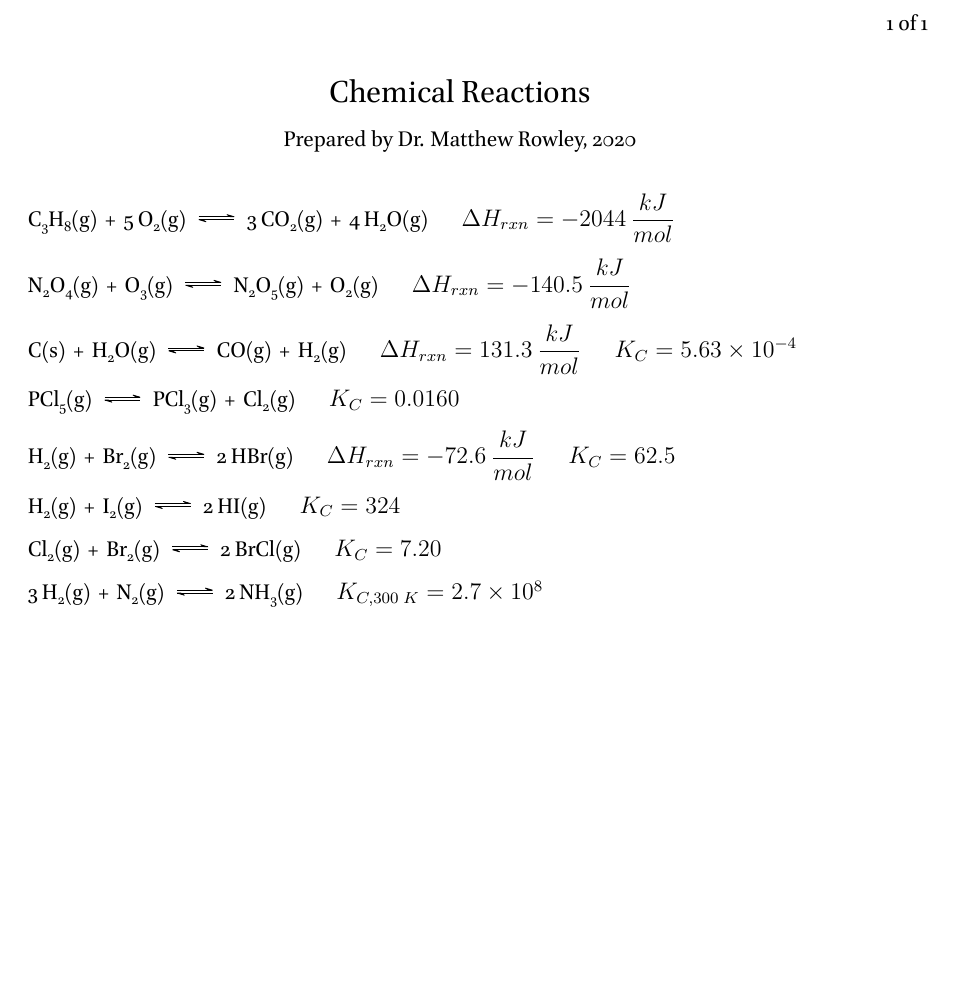
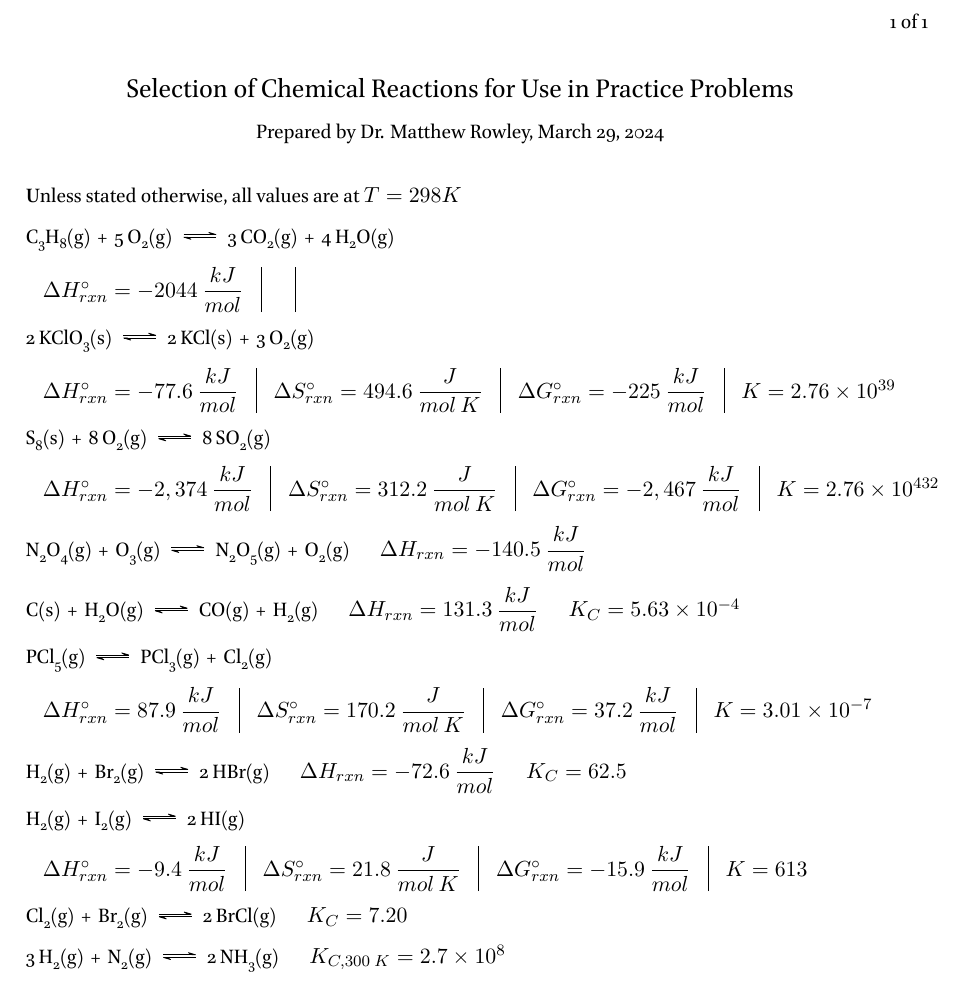
Before and after one commit to RowleyLab/Teaching_References, a LaTeX book (Reactions_List/Reactions.tex): part of the page, cut so that both start at the same text, the shorter picture padded with empty space. The pictures show the PDF file Reactions_List/Reactions.pdf that the author committed with the source.

Commit message:
update reactions list a bit

```diff
--- a/Reactions_List/Reactions.tex
+++ b/Reactions_List/Reactions.tex
@@ -5,22 +5,75 @@
 
 \begin{document}
 \begin{center}
-{\Large Chemical Reactions}
+{\Large Selection of Chemical Reactions for Use in Practice Problems}
 
-Prepared by Dr. Matthew Rowley, 2020
+Prepared by Dr. Matthew Rowley, \today
 \end{center}
 
-\ch{C3H8 (g) + 5 O2(g) <=> 3 CO2(g) + 4 H2O(g)} \hspace{1em} $\Delta H_{rxn}=-2044~\dfrac{kJ}{mol}$
+{\bf Unless stated otherwise, all values are at $T=298K$}
+
+
+\ch{C3H8 (g) + 5 O2(g) <=> 3 CO2(g) + 4 H2O(g)} \hspace{1em}
+
+\begin{tabular}{c|c|c|c}
+  $\Delta H_{rxn}^{\circ}=-2044~\dfrac{kJ}{mol}$
+&
+
+\end{tabular}
+
+\ch{2 KClO3(s) <=> 2 KCl(s) + 3 O2(g)}
+
+\begin{tabular}{c|c|c|c}
+  $\Delta H_{rxn}^{\circ}=-77.6~\dfrac{kJ}{mol}$
+  &
+  $\Delta S_{rxn}^{\circ}=494.6~\dfrac{J}{mol~K}$
+  &
+  $\Delta G_{rxn}^{\circ}=-225~\dfrac{kJ}{mol}$
+  &
+  $K=2.76\times10^{39}$
+\end{tabular}
+
+\ch{S8(s) + 8 O2(g) <=> 8 SO2(g)}
+
+\begin{tabular}{c|c|c|c}
+  $\Delta H_{rxn}^{\circ}=-2,374~\dfrac{kJ}{mol}$
+  &
+  $\Delta S_{rxn}^{\circ}=312.2~\dfrac{J}{mol~K}$
+  &
+  $\Delta G_{rxn}^{\circ}=-2,467~\dfrac{kJ}{mol}$
+  &
+  $K=2.76\times10^{432}$
+\end{tabular}
 
 \ch{N2O4 (g) + O3(g) <=> N2O5(g) + O2(g)} \hspace{1em} $\Delta H_{rxn}=-140.5~\dfrac{kJ}{mol}$
 
 \ch{C(s) + H2O(g) <=> CO(g) + H2(g)} \hspace{1em} $\Delta H_{rxn} = 131.3~\dfrac{kJ}{mol}$ \hspace{1em} $K_C=5.63\times10^{-4}$
 
-\ch{PCl5(g) <=> PCl3(g) + Cl2(g)} \hspace{1em} $K_C=0.0160$
+\ch{PCl5(g) <=> PCl3(g) + Cl2(g)} \hspace{1em}
+
+\begin{tabular}{c|c|c|c}
+  $\Delta H_{rxn}^{\circ}=87.9~\dfrac{kJ}{mol}$
+  &
+  $\Delta S_{rxn}^{\circ}=170.2~\dfrac{J}{mol~K}$
+  &
+  $\Delta G_{rxn}^{\circ}=37.2~\dfrac{kJ}{mol}$
+  &
+  $K=3.01\times10^{-7}$
+\end{tabular}
 
 \ch{H2(g) + Br2(g) <=> 2 HBr(g)}  \hspace{1em} $\Delta H_{rxn} = -72.6~\dfrac{kJ}{mol}$ \hspace{1em} $K_C=62.5$
 
-\ch{H2(g) + I2(g) <=> 2 HI(g)} \hspace{1em} $K_C=324$
+\ch{H2(g) + I2(g) <=> 2 HI(g)} \hspace{1em}
+
+\begin{tabular}{c|c|c|c}
+  $\Delta H_{rxn}^{\circ}=-9.4~\dfrac{kJ}{mol}$
+  &
+  $\Delta S_{rxn}^{\circ}=21.8~\dfrac{J}{mol~K}$
+  &
+  $\Delta G_{rxn}^{\circ}=-15.9~\dfrac{kJ}{mol}$
+  &
+  $K=613$
+\end{tabular}
 
 \ch{Cl2(g) + Br2(g) <=> 2 BrCl(g)} \hspace{1em} $K_C=7.20$
 
```
Also changed, not shown: Reactions_List/Reactions.pdf, Reactions_List/Reactions.tex (2 more changed lines).
